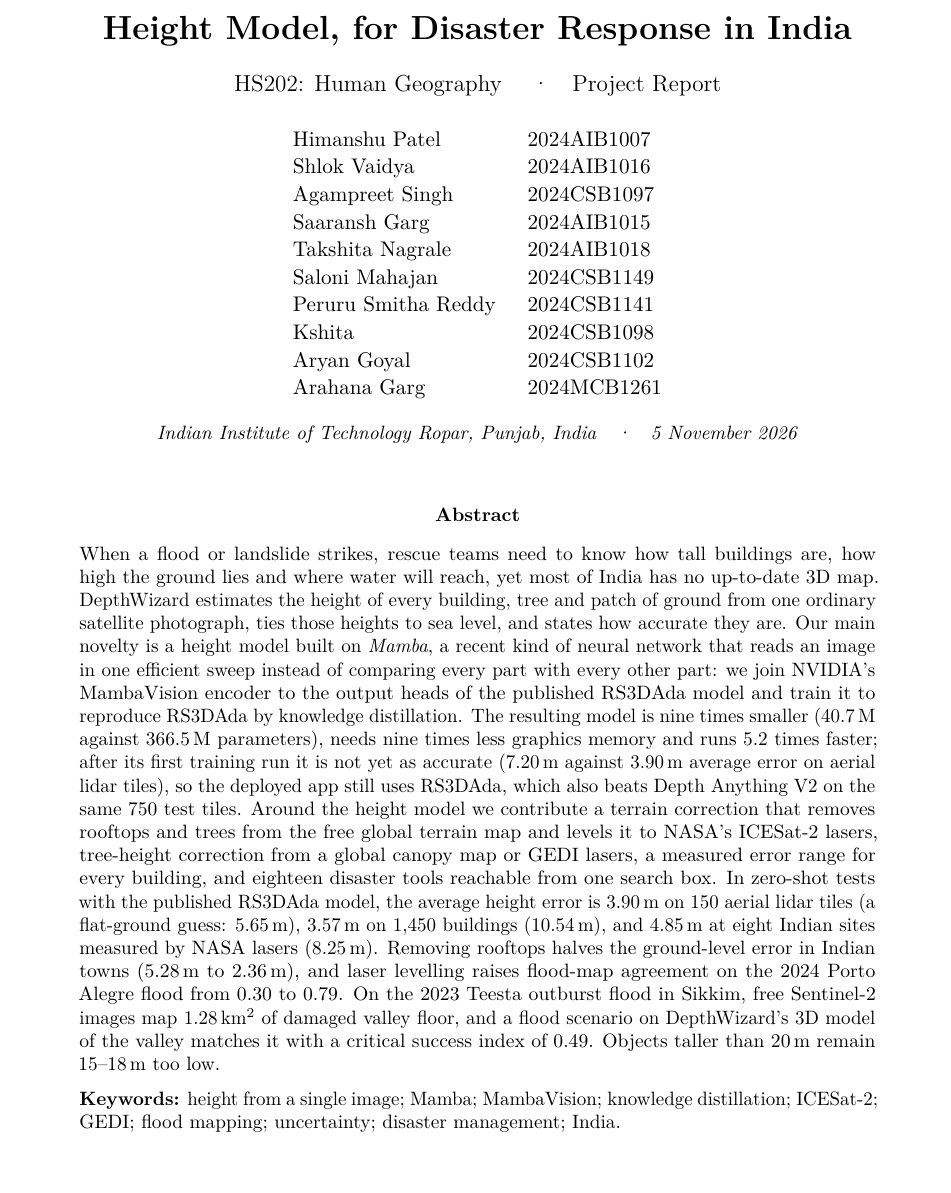
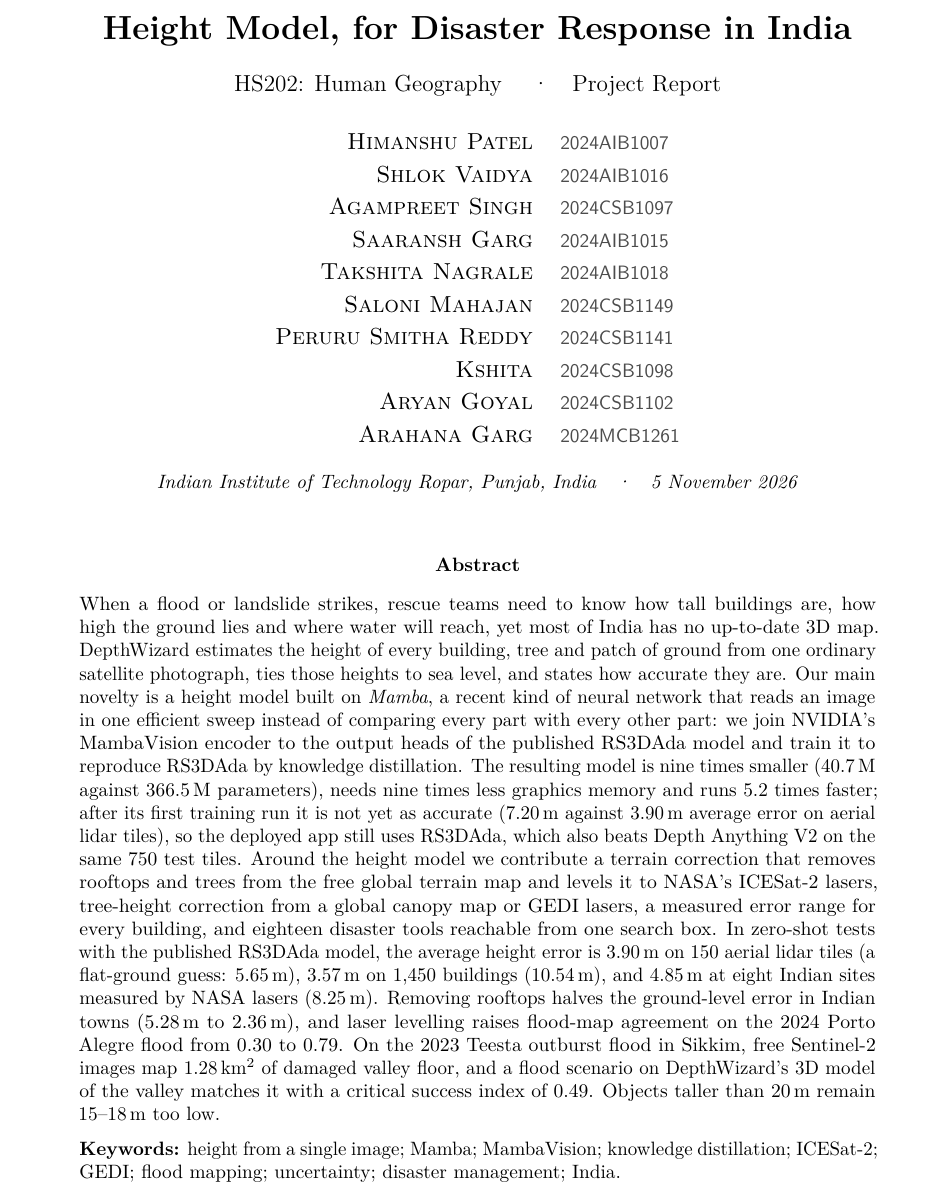
Before and after one commit to hima1323/terravista-depthwizard, a LaTeX paper (report/paper/paper.tex): part of page 1 of 20, cut so that both start at the same text. Compiled offline with pdfLaTeX.

Commit message:
Paper: author names in small caps, entry numbers in sans

```diff
--- a/report/paper/paper.tex
+++ b/report/paper/paper.tex
@@ -51,19 +51,19 @@
 \vspace{8pt}
 {\large HS202: Human Geography \quad·\quad Project Report\par}
 \vspace{10pt}
-{\normalsize
-\renewcommand{\arraystretch}{1.05}
-\begin{tabular}{@{}l@{\hspace{1.5em}}l@{}}
-Himanshu Patel & 2024AIB1007 \\
-Shlok Vaidya & 2024AIB1016 \\
-Agampreet Singh & 2024CSB1097 \\
-Saaransh Garg & 2024AIB1015 \\
-Takshita Nagrale & 2024AIB1018 \\
-Saloni Mahajan & 2024CSB1149 \\
-Peruru Smitha Reddy & 2024CSB1141 \\
-Kshita & 2024CSB1098 \\
-Aryan Goyal & 2024CSB1102 \\
-Arahana Garg & 2024MCB1261 \\
+{\large
+\renewcommand{\arraystretch}{1.2}
+\begin{tabular}{@{}r@{\hspace{1.2em}}l@{}}
+\textsc{Himanshu Patel} & \textcolor{black!70}{\fontfamily{lmss}\selectfont\small 2024AIB1007} \\
+\textsc{Shlok Vaidya} & \textcolor{black!70}{\fontfamily{lmss}\selectfont\small 2024AIB1016} \\
+\textsc{Agampreet Singh} & \textcolor{black!70}{\fontfamily{lmss}\selectfont\small 2024CSB1097} \\
+\textsc{Saaransh Garg} & \textcolor{black!70}{\fontfamily{lmss}\selectfont\small 2024AIB1015} \\
+\textsc{Takshita Nagrale} & \textcolor{black!70}{\fontfamily{lmss}\selectfont\small 2024AIB1018} \\
+\textsc{Saloni Mahajan} & \textcolor{black!70}{\fontfamily{lmss}\selectfont\small 2024CSB1149} \\
+\textsc{Peruru Smitha Reddy} & \textcolor{black!70}{\fontfamily{lmss}\selectfont\small 2024CSB1141} \\
+\textsc{Kshita} & \textcolor{black!70}{\fontfamily{lmss}\selectfont\small 2024CSB1098} \\
+\textsc{Aryan Goyal} & \textcolor{black!70}{\fontfamily{lmss}\selectfont\small 2024CSB1102} \\
+\textsc{Arahana Garg} & \textcolor{black!70}{\fontfamily{lmss}\selectfont\small 2024MCB1261} \\
 \end{tabular}\par}
 \vspace{6pt}
 {\small\itshape Indian Institute of Technology Ropar, Punjab, India\quad·\quad 5 November 2026\par}
```
Also changed, not shown: 1 other file.
